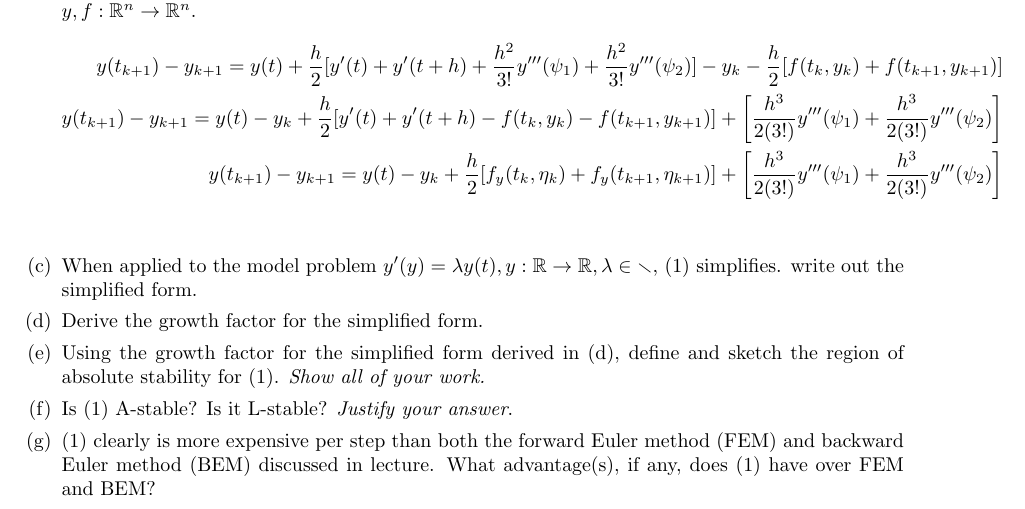
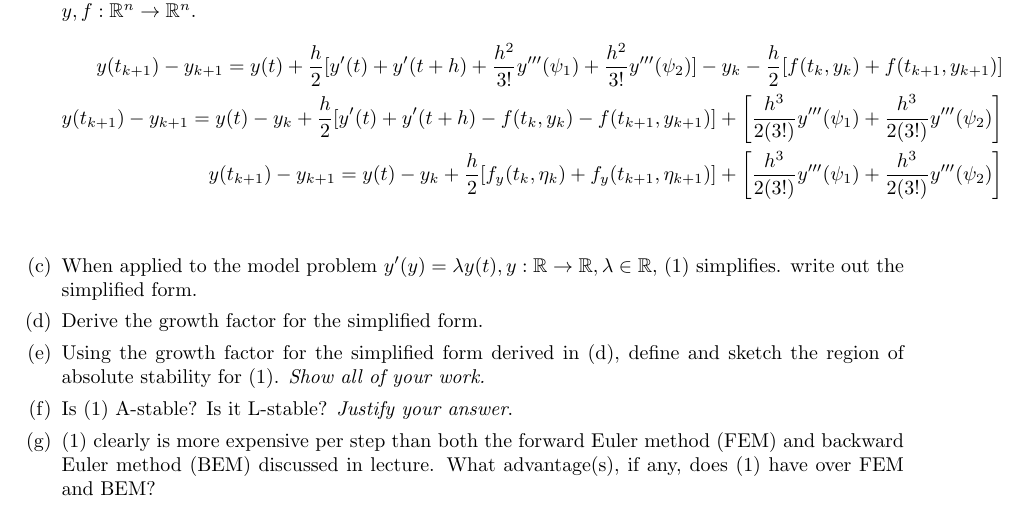
Before and after one commit to poonkeegan/school, a LaTeX document (cscd37/assgn3.tex): part of page 2 of 2, cut so that both start at the same text. Compiled offline with pdfLaTeX.

Commit message:
Fri Apr  6 16:56:41 EDT 2018

```diff
--- a/cscd37/assgn3.tex
+++ b/cscd37/assgn3.tex
@@ -187,7 +187,7 @@ poonkeeg\\
                 \end{align*}
             \item When applied to the model problem $y'(y) = \lambda y(t),
                 y: \mathbb{R} \rightarrow \mathbb{R}, \lambda \in
-                \mathbb{r},$ (1) simplifies. write out the simplified form.
+                \mathbb{R},$ (1) simplifies. write out the simplified form.
             \item Derive the growth factor for the simplified form.
             \item Using the growth factor for the simplified form derived
                 in (d), define and sketch the region of absolute stability
```
Also changed, not shown: cscd37/assgn3.pdf.
